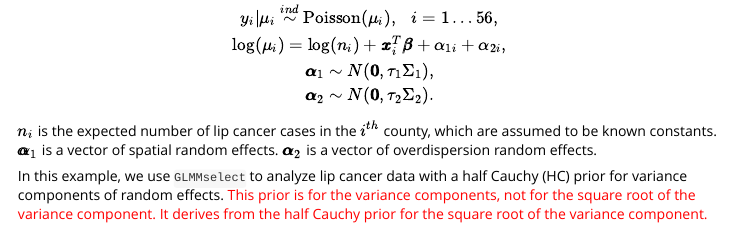
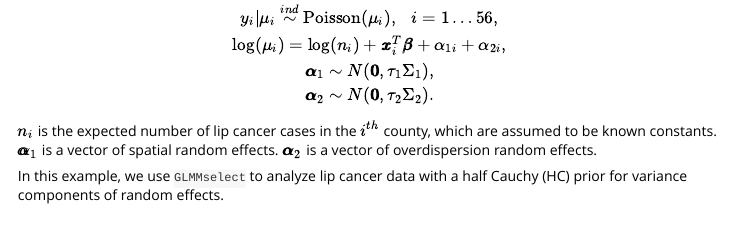
Before and after one commit to marf-at-vt/GLMMselect, an R Markdown document (vignettes/GLMMselect_vignette.Rmd): the page in a window 1100 px wide, from 3770 px down. Rendered offline with R 4.5, knitr and Pandoc, with nearby package versions; some code elsewhere in the file could not run offline; long lines of code are wrapped.

Commit message:
update vignette

````diff
--- a/vignettes/GLMMselect_vignette.Rmd
+++ b/vignettes/GLMMselect_vignette.Rmd
@@ -114,7 +114,7 @@ $$
 
 $n_i$ is the expected number of lip cancer cases in the $i^{th}$ county, which are assumed to be known constants. $\pmb{\alpha}_1$ is a vector of spatial random effects. $\pmb{\alpha}_2$ is a vector of overdispersion random effects.
 
-In this example, we use `GLMMselect` to analyze lip cancer data with a half Cauchy (HC) prior for variance components of random effects. <span style="color:red">This prior is for the variance components, not for the square root of the variance component. It derives from the half Cauchy prior for the square root of the variance component.</span>
+In this example, we use `GLMMselect` to analyze lip cancer data with a half Cauchy (HC) prior for variance components of random effects.
 
 ```{r}
 lip_cancer_output <- GLMMselect(Y=lipcancer_Y, X=lipcancer_X, Sigma=lipcancer_Sigma, Z=lipcancer_Z, family="poisson", prior="HC", offset=lipcancer_offset)
````
